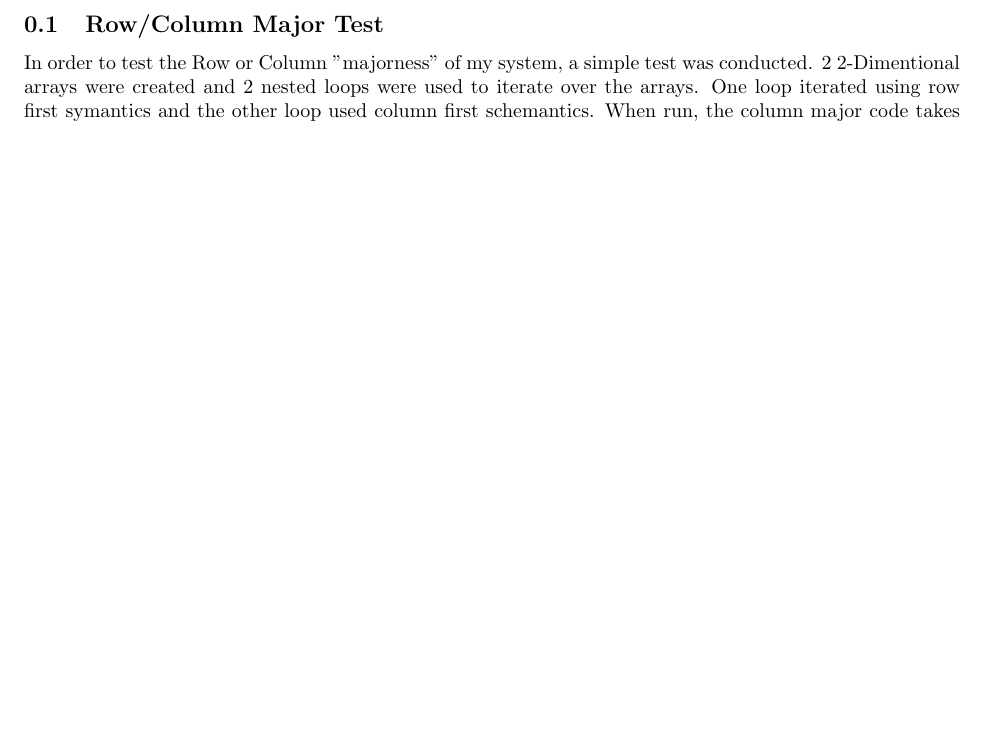
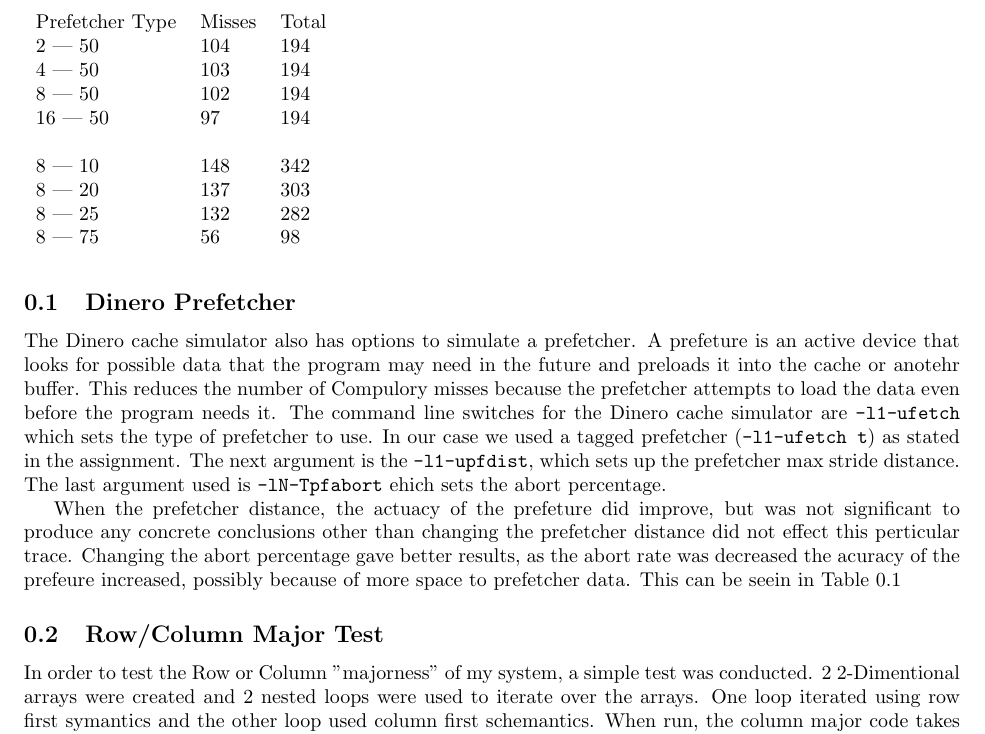
Before and after one commit to aryan-gupta/ECGR4181, a LaTeX problem sheet (HW2/latex/report.tex): part of the page, cut at the place of the change, the shorter picture padded with empty space. Compiled offline with pdfLaTeX.

Commit message:
Update report

```diff
--- a/HW2/latex/report.tex
+++ b/HW2/latex/report.tex
@@ -31,8 +31,28 @@
 }
 
 \begin{document}
+	\subsection{Dinero Prefetcher}
+		The Dinero cache simulator also has options to simulate a prefetcher. A prefeture is an active device that looks for possible data that the program may need in the future and preloads it into the cache or anotehr buffer. This reduces the number of Compulory misses because the prefetcher attempts to load the data even before the program needs it. The command line switches for the Dinero cache simulator are \verb|-l1-ufetch| which sets the type of prefetcher to use. In our case we used a tagged prefetcher (\verb|-l1-ufetch t|) as stated in the assignment. The next argument is the \verb|-l1-upfdist|, which sets up the prefetcher max stride distance. The last argument used is \verb|-lN-Tpfabort| ehich sets the abort percentage.
+
+		\begin{table}[]
+			\label{din:prefetch_data}
+			\begin{tabular}{lll}
+			Prefetcher Type & Misses & Total \\
+			2 | 50          & 104    & 194   \\
+			4 | 50          & 103    & 194   \\
+			8 | 50          & 102    & 194   \\
+			16 | 50         & 97     & 194   \\
+			& & \\
+			8 | 10          & 148    & 342   \\
+			8 | 20          & 137    & 303   \\
+			8 | 25          & 132    & 282   \\
+			8 | 75          & 56     & 98
+			\end{tabular}
+		\end{table}
+
+		When the prefetcher distance, the actuacy of the prefeture did improve, but was not significant to produce any concrete conclusions other than changing the prefetcher distance did not effect this perticular trace. Changing the abort percentage gave better results, as the abort rate was decreased the acuracy of the prefeure increased, possibly because of more space to prefetcher data. This can be seein in Table \ref{din:prefetch_data}
+
 	\subsection{Row/Column Major Test}
 		In order to test the Row or Column "majorness" of my system, a simple test was conducted. 2 2-Dimentional arrays were created and 2 nested loops were used to iterate over the arrays. One loop iterated using row first symantics and the other loop used column first schemantics. When run, the column major code takes alot longer than the row major loop.
 
-
 \end{document}
```
Lines whose indentation alone changed are shown as unchanged.
